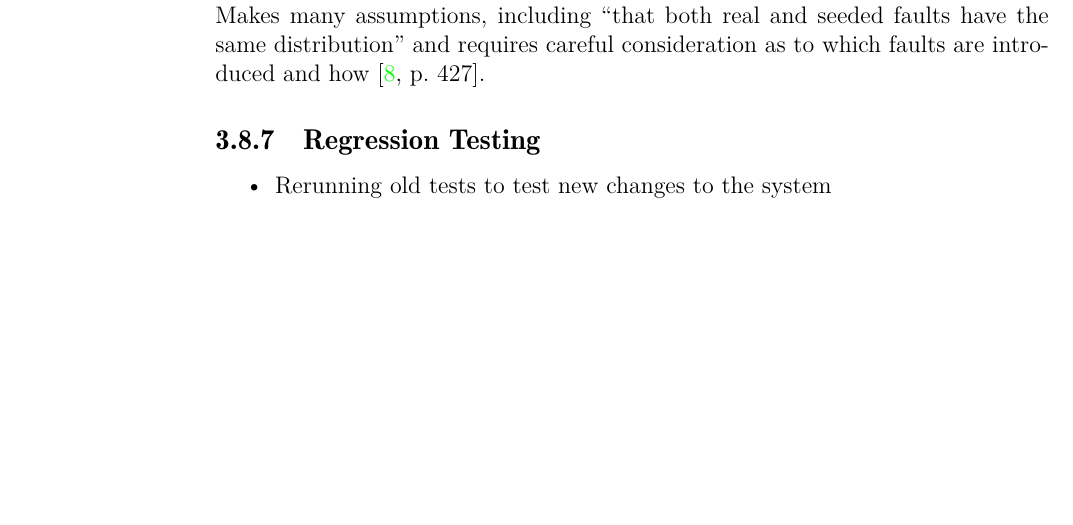
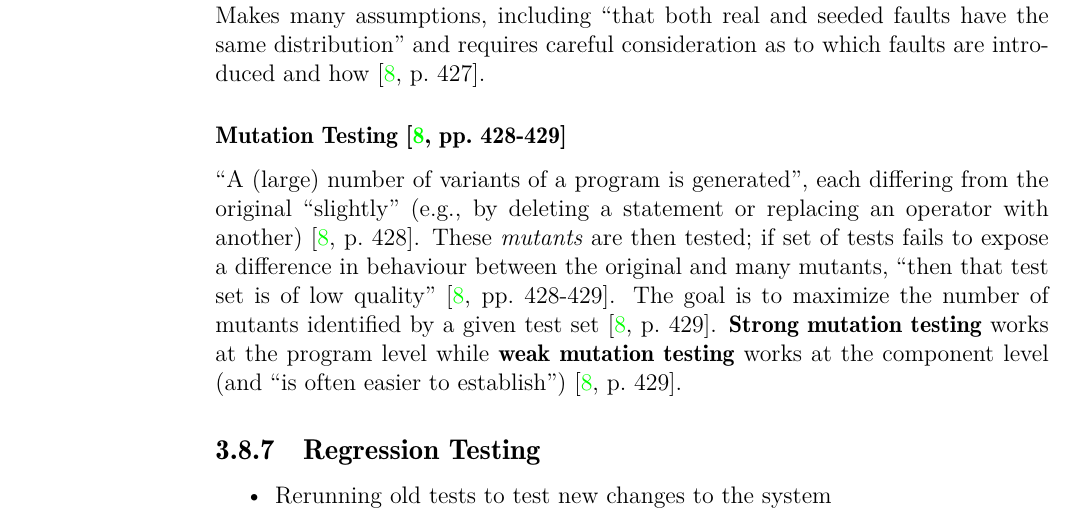
Before and after one commit to samm82/TestingTesting, a LaTeX thesis (thesis.tex, which reads chapters/03_notes.tex): part of page 47 of 56, cut so that both start at the same text, the shorter picture padded with empty space. Compiled offline with LuaLaTeX.

Commit message:
Add notes on mutation testing

```diff
--- a/chapters/03_notes.tex
+++ b/chapters/03_notes.tex
@@ -1443,6 +1443,20 @@ introduced faults that were discovered (which will ideally be small)
 careful consideration as to which faults are introduced and how
 \cite[p.~427]{van_vliet_software_2000}.
 
+\subsubsection{Mutation Testing \cite[pp.~428-429]{van_vliet_software_2000}}
+
+``A (large) number of variants of a program is generated'', each differing from
+the original ``slightly'' (e.g., by deleting a statement or replacing an
+operator with another) \cite[p.~428]{van_vliet_software_2000}. These
+\emph{mutants} are then tested; if set of tests fails to expose a difference in
+behaviour between the original and many mutants, ``then that test set is of low
+quality'' \cite[pp.~428-429]{van_vliet_software_2000}. The goal is to maximize
+the number of mutants identified by a given test set
+\cite[p.~429]{van_vliet_software_2000}. \textbf{Strong mutation testing} works
+at the program level while \textbf{weak mutation testing} works at the
+component level (and ``is often easier to establish'')
+\cite[p.~429]{van_vliet_software_2000}.
+
 \subsection{Regression Testing}
 
 \begin{itemize}
```
Also changed, not shown: thesis.pdf.
